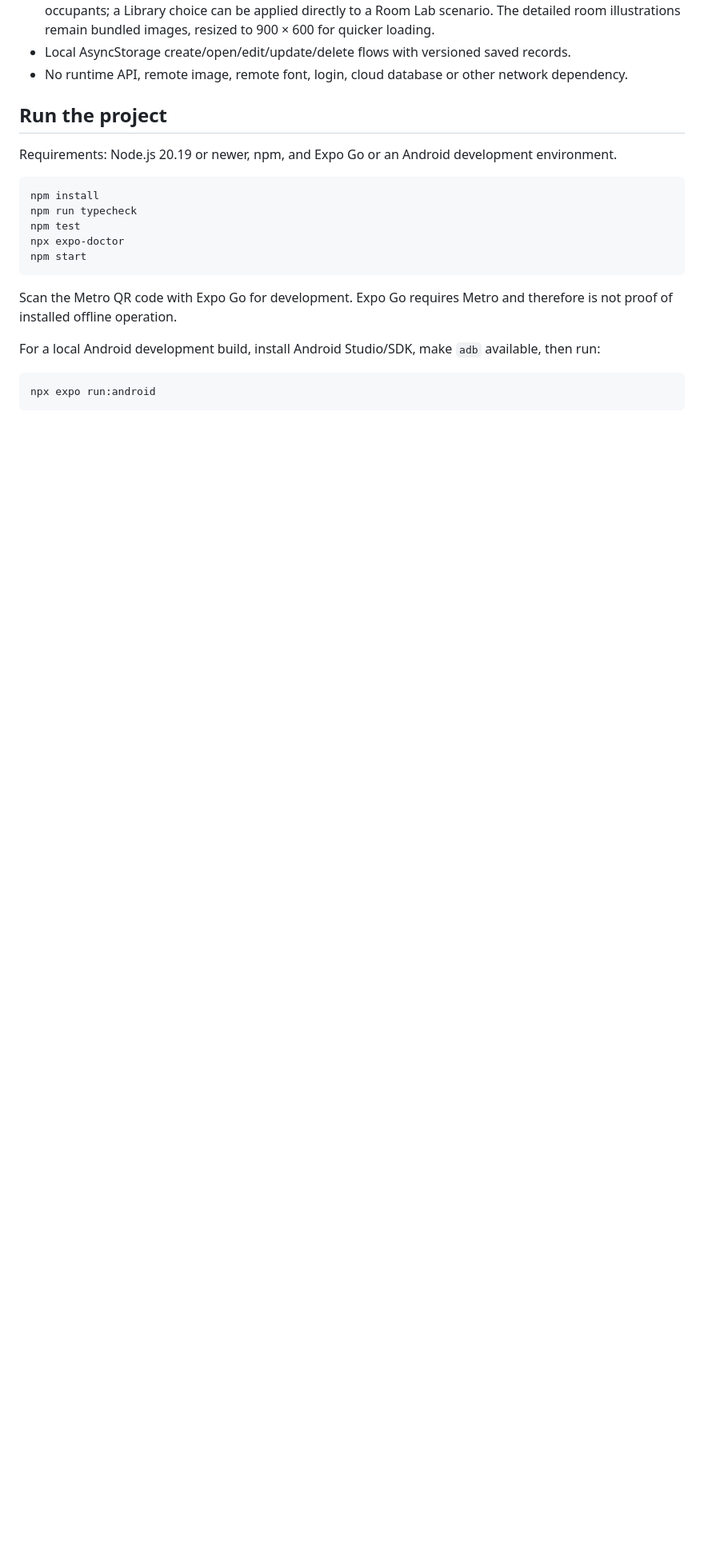
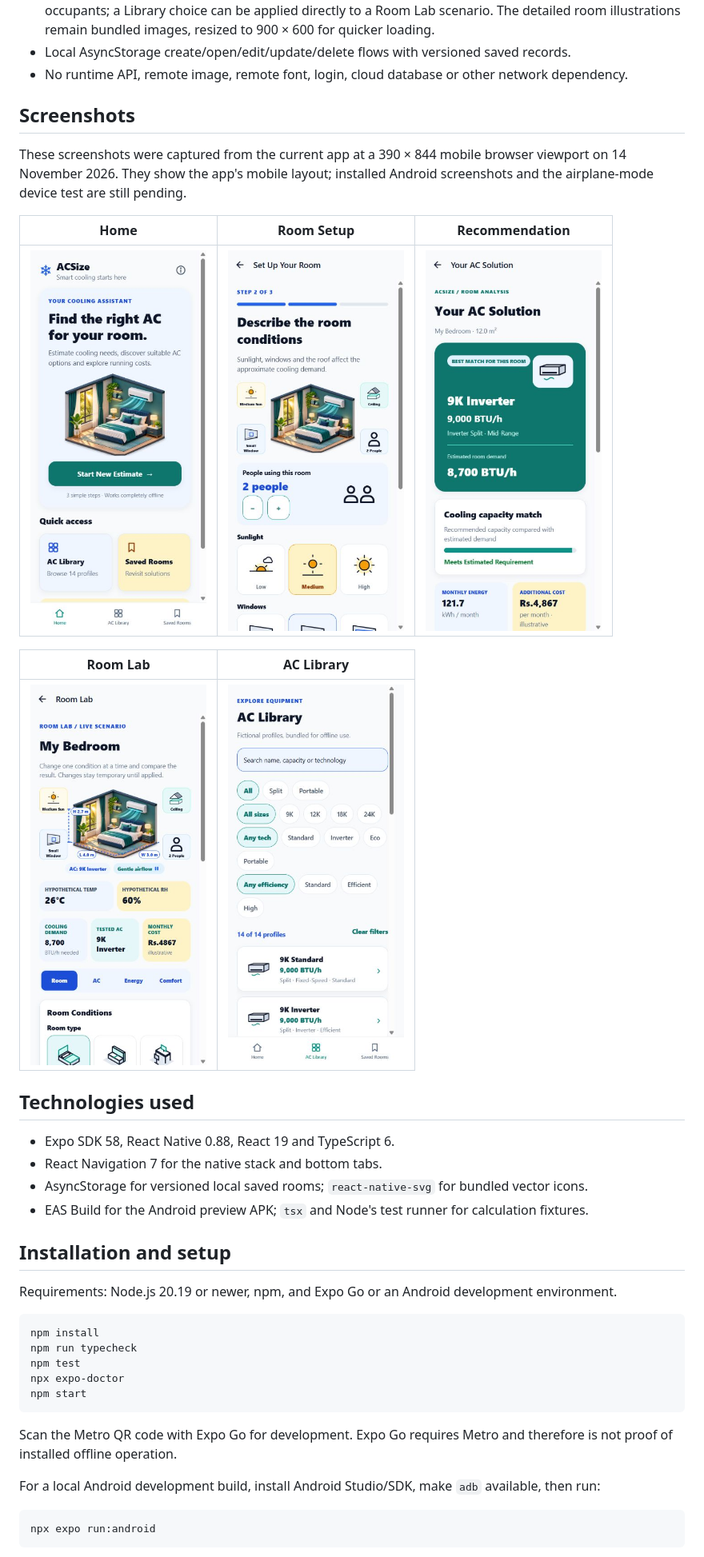
Before and after one commit to OshadhaAnuhas/ACSize, a Markdown page: README.md, the part around one of its changes. Shown at 80% size. GitHub-like rendering; pictures changed too: Documentation/screenshots/ac-library.jpg (added), Documentation/screenshots/home.jpg (added), Documentation/screenshots/recommendation.jpg (added); blank space fills up the shorter version.

Commit message:
Document submission setup and app screenshots

```diff
--- a/README.md
+++ b/README.md
@@ -18,7 +20,26 @@ The app is an educational selection assistant, not professional HVAC design soft
 - Local AsyncStorage create/open/edit/update/delete flows with versioned saved records.
 - No runtime API, remote image, remote font, login, cloud database or other network dependency.
 
-## Run the project
+## Screenshots
+
+These screenshots were captured from the current app at a 390 × 844 mobile browser viewport on 14 November 2026. They show the app's mobile layout; installed Android screenshots and the airplane-mode device test are still pending.
+
+| Home | Room Setup | Recommendation |
+| --- | --- | --- |
+| <img src="Documentation/screenshots/home.jpg" alt="ACSize home screen" width="220"> | <img src="Documentation/screenshots/room-setup.jpg" alt="Room Setup conditions screen" width="220"> | <img src="Documentation/screenshots/recommendation.jpg" alt="Cooling recommendation screen" width="220"> |
+
+| Room Lab | AC Library |
+| --- | --- |
+| <img src="Documentation/screenshots/room-lab.jpg" alt="Interactive Room Lab screen" width="220"> | <img src="Documentation/screenshots/ac-library.jpg" alt="Searchable AC Library screen" width="220"> |
+
+## Technologies used
+
+- Expo SDK 58, React Native 0.88, React 19 and TypeScript 6.
+- React Navigation 7 for the native stack and bottom tabs.
+- AsyncStorage for versioned local saved rooms; `react-native-svg` for bundled vector icons.
+- EAS Build for the Android preview APK; `tsx` and Node's test runner for calculation fixtures.
+
+## Installation and setup
 
 Requirements: Node.js 20.19 or newer, npm, and Expo Go or an Android development environment.
 
```
Also changed, not shown: other parts of README.md (+15 -7 lines).
